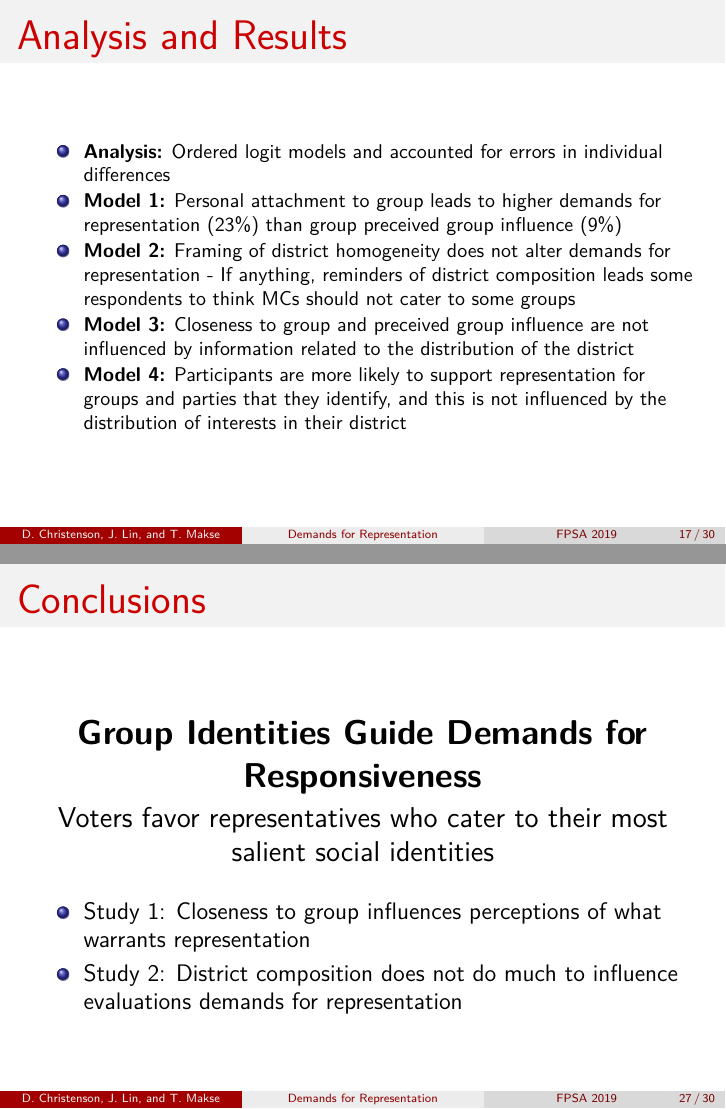
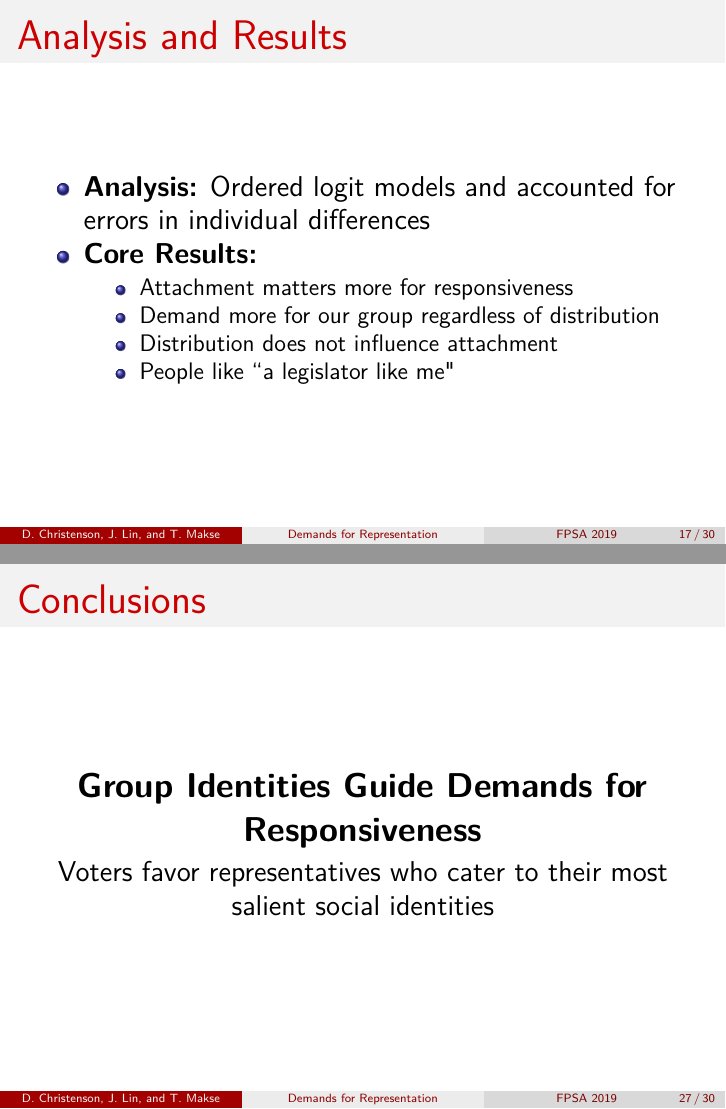
Before and after one commit to lin-jennifer/CollabProjects, LaTeX slides (Demands/FPSA Slides/FPSA2019.tex): pages 17 and 27 of 30, joined at a grey line. Compiled offline with pdfLaTeX.

Commit message:
Changed Up the Slides

```diff
--- a/Demands/FPSA Slides/FPSA2019.tex
+++ b/Demands/FPSA Slides/FPSA2019.tex
@@ -214,13 +214,16 @@
 
 \begin{frame}
 \frametitle{Analysis and Results}
-\footnotesize
-\begin{itemize} \itemsep -2pt
+
+\begin{itemize}
 	\item \tb{Analysis:} Ordered logit models and accounted for errors in individual differences
-	\item \tb{Model 1:} Personal attachment to group leads to higher demands for representation (23\%) than group preceived group influence (9\%)
-	\item \tb{Model 2:} Framing of district homogeneity does not alter demands for representation - If anything, reminders of district composition leads some respondents to think MCs should not cater to some groups
-	\item \tb{Model 3:} Closeness to group and preceived group influence are not influenced by information related to the distribution of the district
-	\item \tb{Model 4:} Participants are more likely to support representation for groups and parties that they identify, and this is not influenced by the distribution of interests in their district
+	\item \tb{Core Results:}
+	\begin{itemize}
+		\item Attachment matters more for responsiveness
+		\item Demand more for our group regardless of distribution
+		\item Distribution does not influence attachment
+		\item People like ``a legislator like me"
+	\end{itemize}
 \end{itemize}
 \end{frame}
 
@@ -349,11 +352,6 @@ Note: \# p $<$ 0.10; * p $<$ 0.05; ** p $<$ 0.01
 	\normalsize
 	Voters favor representatives who cater to their most salient social identities
 \end{center}
-\begin{itemize}
-	\small
-	\item Study 1: Closeness to group influences perceptions of what warrants representation
-	\item Study 2: District composition does not do much to influence evaluations demands for representation
-\end{itemize}
 \end{frame}
 
 \begin{frame}
```
Also changed, not shown: Demands/FPSA Slides/FPSA2019.pdf, Demands/FPSA Slides/FPSA2019.tex (4 more changed lines).
